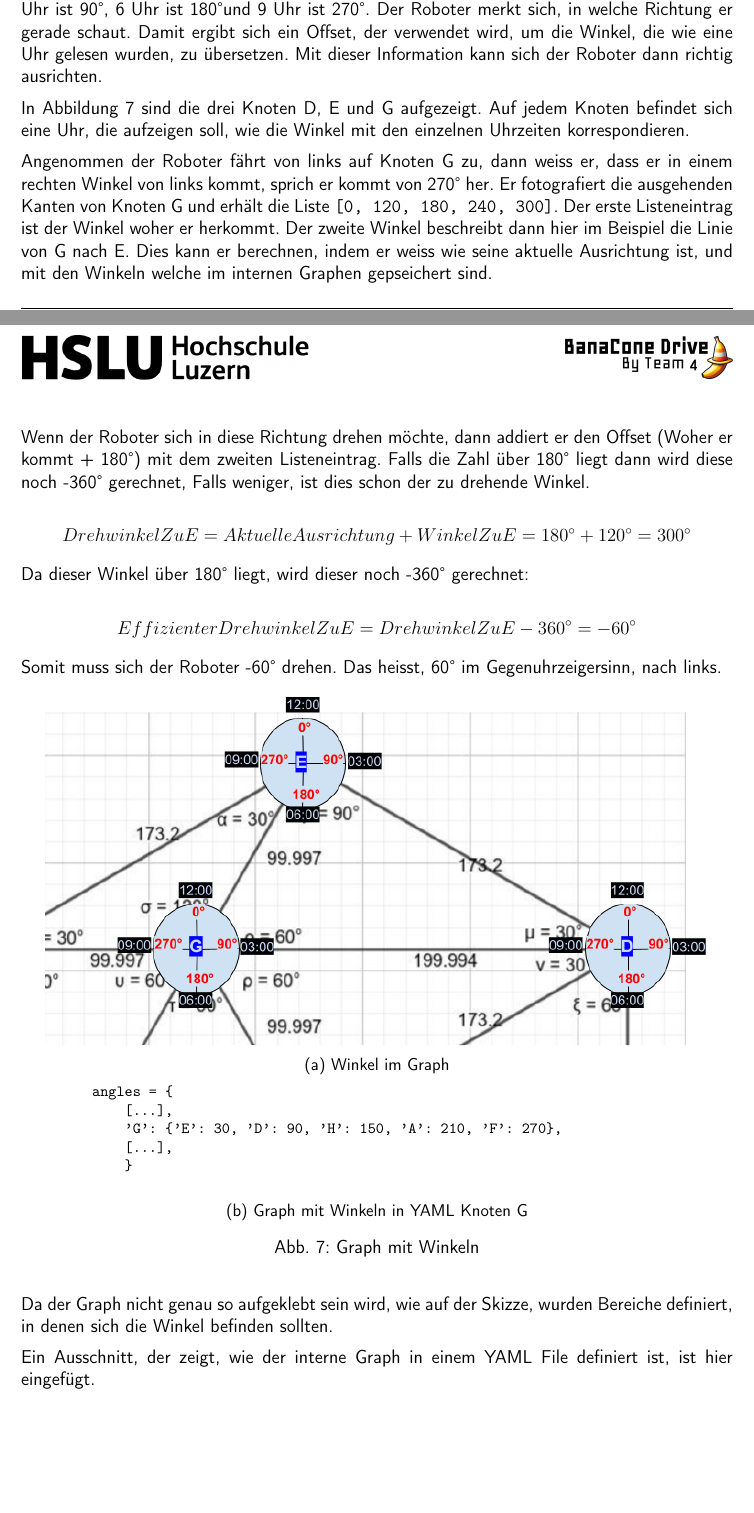
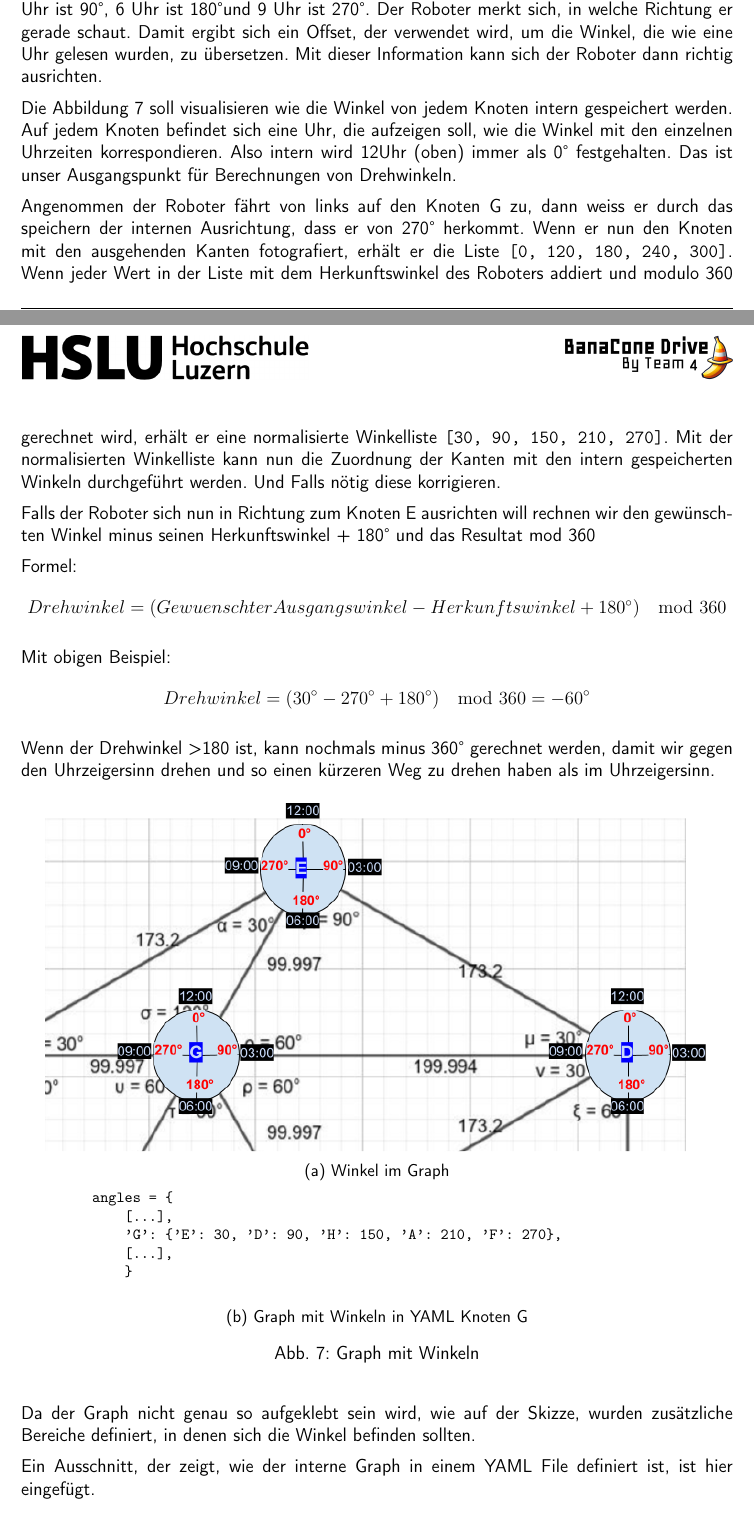
Before and after one commit to ameyer3/hslu-pren-1, a LaTeX document (main.tex, which reads parts/07-gesamtkonzept.tex): two parts of pages 18 and 19 of 137, joined at a grey line, cut so that both start at the same text, the shorter picture padded with empty space. Compiled offline with pdfLaTeX.

Commit message:
Changes from Overleaf

```diff
--- a/parts/07-gesamtkonzept.tex
+++ b/parts/07-gesamtkonzept.tex
@@ -80,21 +86,20 @@ Die erhaltene Liste mit Winkeln wird nun verwendet, um mögliche fehlende Linien
 
 Der Roboter selber hat einen Grundgraphen mit Winkeln gespeichert. Diese Winkel ergeben sich aus dem zur Verfügung gestellten Graph. Dabei werden die einzelne Knoten im Graphen im Uhrzeigersinn gelesen. Dabei ist eine Linie, die nach 12 Uhr ausgeht, 0\textdegree, eine Linie nach 3 Uhr ist 90\textdegree, 6 Uhr ist 180\textdegree und 9 Uhr ist 270\textdegree. Der Roboter merkt sich, in welche Richtung er gerade schaut. Damit ergibt sich ein Offset, der verwendet wird, um die Winkel, die wie eine Uhr gelesen wurden, zu übersetzen. Mit dieser Information kann sich der Roboter dann richtig ausrichten.
 
-In Abbildung \ref{fig:angle-graphs-internal} sind die drei Knoten D, E und G aufgezeigt. Auf jedem Knoten befindet sich eine Uhr, die aufzeigen soll, wie die Winkel mit den einzelnen Uhrzeiten korrespondieren.
+Die Abbildung \ref{fig:angle-graphs-internal} soll visualisieren wie die Winkel von jedem Knoten intern gespeichert werden. Auf jedem Knoten befindet sich eine Uhr, die aufzeigen soll, wie die Winkel mit den einzelnen Uhrzeiten korrespondieren. Also intern wird 12Uhr (oben) immer als 0\textdegree\ festgehalten. Das ist unser Ausgangspunkt für Berechnungen von Drehwinkeln.
 
-Angenommen der Roboter fährt von links auf Knoten G zu, dann weiss er, dass er in einem rechten Winkel von links  kommt, sprich er kommt von 270\textdegree\ her. Er fotografiert die ausgehenden Kanten von Knoten G und erhält die Liste \verb|[0, 120, 180, 240, 300]|. Der erste Listeneintrag ist der Winkel woher er herkommt. Der zweite Winkel beschreibt dann hier im Beispiel die Linie von G nach E.
-Dies kann er berechnen, indem er weiss wie seine aktuelle Ausrichtung ist, und mit den Winkeln welche im internen Graphen gepseichert sind.
+Angenommen der Roboter fährt von links auf den Knoten G zu, dann weiss er durch das speichern der internen Ausrichtung, dass er von 270\textdegree\ herkommt. Wenn er nun den Knoten mit den ausgehenden Kanten fotografiert, erhält er die Liste \verb|[0, 120, 180, 240, 300]|.  Wenn jeder Wert in der Liste mit dem Herkunftswinkel des Roboters addiert und modulo 360 gerechnet wird, erhält er eine normalisierte Winkelliste \verb|[30, 90, 150, 210, 270]|. Mit der normalisierten Winkelliste kann nun die Zuordnung der Kanten mit den intern gespeicherten Winkeln durchgeführt werden. Und Falls nötig diese korrigieren.
 
-Wenn der Roboter sich in diese Richtung drehen möchte, dann addiert er den Offset (Woher er kommt + 180\textdegree) mit dem zweiten Listeneintrag. Falls die Zahl über 180\textdegree\ liegt dann wird diese noch -360\textdegree\ gerechnet, Falls weniger, ist dies schon der zu drehende Winkel.
+Falls der Roboter sich nun in Richtung zum Knoten E ausrichten will rechnen wir den gewünschten Winkel minus seinen Herkunftswinkel + 180\textdegree\ und das Resultat mod 360
 
+Formel:
+\[Drehwinkel = (GewuenschterAusgangswinkel - Herkunftswinkel + 180^\circ) \mod 360\]
 
-\[DrehwinkelZuE=AktuelleAusrichtung+WinkelZuE=180^{\circ}+120^{\circ}=300^{\circ}\]
+Mit obigen Beispiel:
+\[Drehwinkel = (30^\circ - 270^\circ + 180^\circ) \mod 360 = -60^\circ\]
 
-Da dieser Winkel über 180\textdegree\ liegt, wird dieser noch -360\textdegree\ gerechnet:
+Wenn der Drehwinkel >180 ist, kann nochmals minus 360\textdegree\ gerechnet werden, damit wir gegen den Uhrzeigersinn drehen und so einen kürzeren Weg zu drehen haben als im Uhrzeigersinn.
 
-\[EffizienterDrehwinkelZuE=DrehwinkelZuE-360^{\circ}=-60^{\circ}\]
-
-Somit muss sich der Roboter -60\textdegree\ drehen. Das heisst, 60\textdegree\ im Gegenuhrzeigersinn, nach links.
 
 
 \begin{figure}[H]
@@ -123,12 +128,12 @@ angles = {
 \label{fig:angle-graphs-internal}
 \end{figure}
 
-Da der Graph nicht genau so aufgeklebt sein wird, wie auf der Skizze, wurden Bereiche definiert, in denen sich die Winkel befinden sollten.
+Da der Graph nicht genau so aufgeklebt sein wird, wie auf der Skizze, wurden zusätzliche Bereiche definiert, in denen sich die Winkel befinden sollten.
 
 Ein Ausschnitt, der zeigt, wie der interne Graph in einem YAML File definiert ist, ist hier eingefügt.
 
 \begin{verbatim}
-C: [{D: [0, [30, 120]}, {B: [240, [120, 30]}, {H: 300, [30, 30]}]
+C: [{D: [0, [30, 120]}, {B: [240, [120, 30]}, {H: 300, [30, 30]}],
 \end{verbatim}
 
 Auf Grafik \ref{fig:angled-graph} sind alle Winkel eingezeichnet inklusive der Halbwinkel zwischen allen Kanten. In Grafik \ref{fig:excerpt-angled-graph} ist die Kante zwischen C und D gezeigt, dies entspricht \verb|'C: [{D: [0, [30, 120]}'| im YAML File. Da die Linie von C nach D gerade nach oben (nach 12 Uhr) weggeht, ist dies im Idealfall 0\textdegree.
```
Also changed, not shown: parts/07-gesamtkonzept.tex (11 more changed lines).
